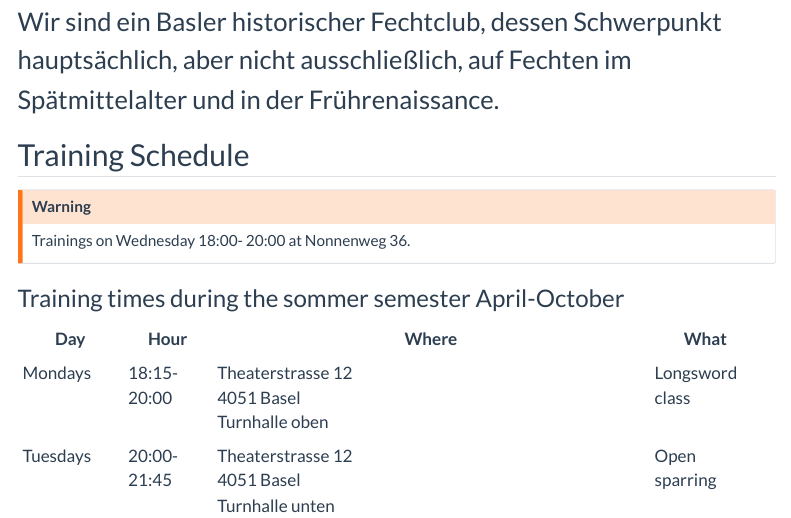
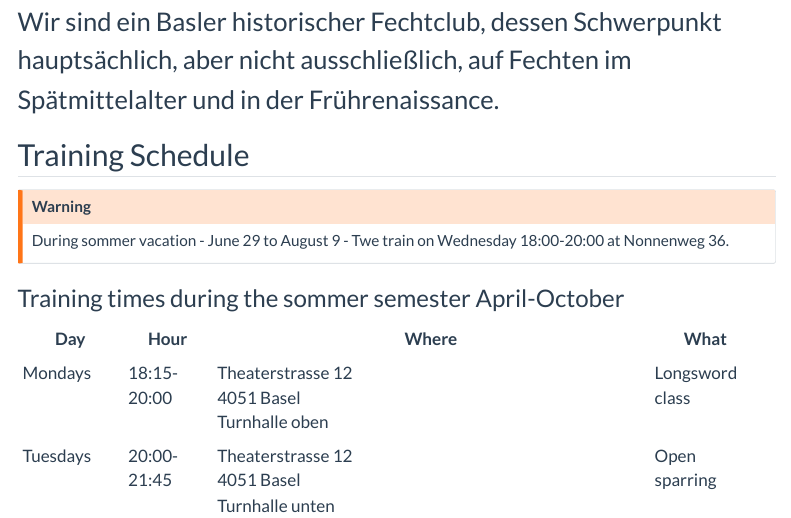
Before and after one commit to WandrilleD/freifechter_website, a Quarto document (index.qmd): the page in a window 1100 px wide, from 1100 px down. Rendered offline with R 4.5, knitr and Pandoc in place of Quarto, with nearby package versions; menus at the side of the page are left out.

Commit message:
Update index.qmd

```diff
--- a/index.qmd
+++ b/index.qmd
@@ -31,7 +31,7 @@ Wir sind ein Basler historischer Fechtclub, dessen Schwerpunkt hauptsächlich, a
 ## Training Schedule
 
 ::: {.callout-warning}
-Trainings on Wednesday 18:00- 20:00 at Nonnenweg 36.
+During sommer vacation - June 29 to August 9 - Twe train on Wednesday 18:00-20:00 at Nonnenweg 36.
 :::
 ### Training times during the sommer semester April-October
 
```
